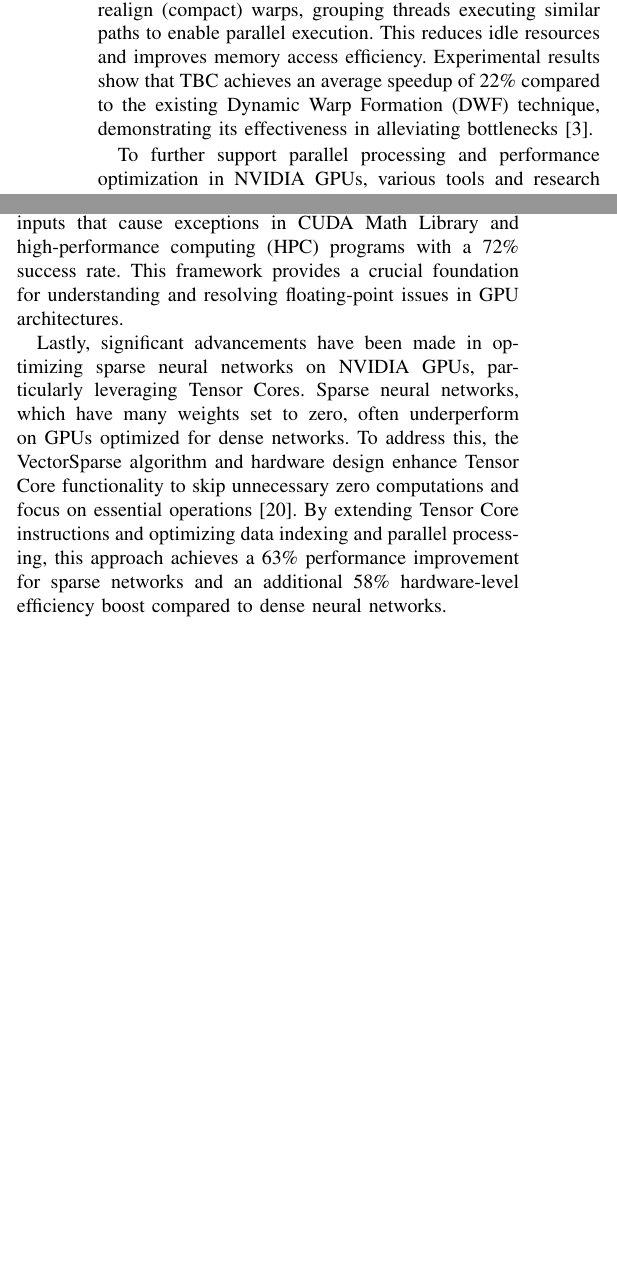
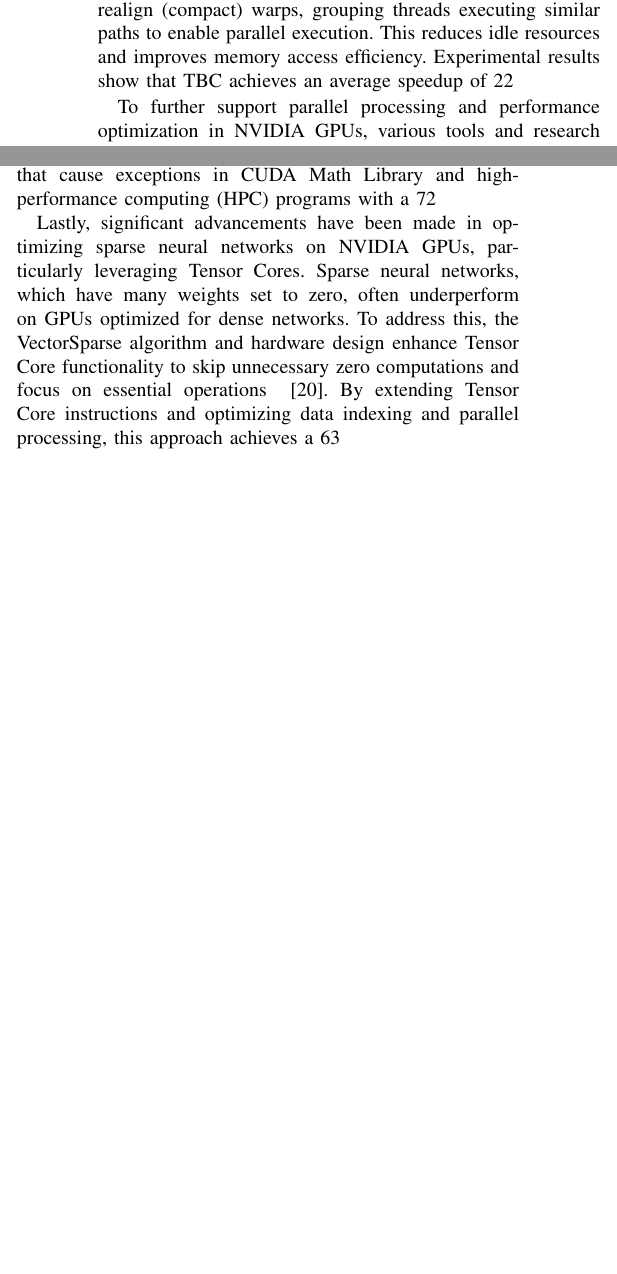
Before and after one commit to I-am-Andrew-Davis/CS6354_project, a LaTeX paper (main.tex, which reads architecture.tex): two parts of the columns of page 2 of 7, joined at a grey line, cut so that both start at the same text, the shorter picture padded with empty space. Compiled offline with pdfLaTeX; a missing font is replaced by an installed copy or a similar font; a LaTeX package or settings file that is missing is left out.

Commit message:
Update architecture.tex

```diff
--- a/architecture.tex
+++ b/architecture.tex
@@ -1,19 +1,15 @@
 \section{Architecture}
 
-NVIDIA GPUs are designed to maximize parallel processing and consist of multiple SIMD pipelines called Shader Cores.
-The CUDA model utilizes GPUs as co-processors specialized in parallel computation, where threads grouped into CTAs (Cooperative Thread Arrays) collaborate by using shared memory.
-GPUs manage data through a hierarchical memory structure comprising L1 cache, shared memory, and global memory, with data transfer between Shader Cores and memory controllers managed by an interconnect network~\cite{Bakhoda2009}.
-The GPU scheduling mechanism supports various levels of parallelism, starting from the smallest unit, the warp (comprising 32 threads), progressing to CTAs (thread blocks), and finally, to CUDA streams at the highest level.
-Workloads are executed on each SM (Streaming Multiprocessor) and are queued to GPU resources for processing~\cite{Sanudo2020}.
+NVIDIA GPUs are designed to maximize parallel processing and consist of multiple SIMD pipelines called Shader Cores.The CUDA model utilizes GPUs as co-processors specialized in parallel computation, where threads grouped into CTAs (Cooperative Thread Arrays) collaborate by using shared memory. GPUs manage data through a hierarchical memory structure comprising L1 cache, shared memory, and global memory, with data transfer between Shader Cores and memory controllers managed by an interconnect network ~\cite{Bakhoda2009}. The GPU scheduling mechanism supports various levels of parallelism, starting from the smallest unit, the warp (comprising 32 threads), progressing to CTAs (thread blocks), and finally, to CUDA streams at the highest level. Workloads are executed on each SM (Streaming Multiprocessor) and are queued to GPU resources for processing ~\cite{Sanudo2020}.
 
-GPU performance is often hindered by memory access bottlenecks, resource imbalance, and branch divergence. Inefficient handling of parallel memory requests within a warp leads to bottlenecks, while excessive CTA execution causes resource contention. Branch divergence occurs when threads within a warp execute different branches, reducing parallel processing efficiency. To address these issues, optimizing the scheduling algorithm can ensure a balanced workload distribution among SMs, and improving memory coalescing can enhance warp memory request efficiency. Additionally, introducing priority-based scheduling policies for real-time workloads can strengthen performance predictability~\cite{Bakhoda2009}~\cite{Sanudo2020}.
+GPU performance is often hindered by memory access bottlenecks, resource imbalance, and branch divergence. Inefficient handling of parallel memory requests within a warp leads to bottlenecks, while excessive CTA execution causes resource contention. Branch divergence occurs when threads within a warp execute different branches, reducing parallel processing efficiency. To address these issues, optimizing the scheduling algorithm can ensure a balanced workload distribution among SMs, and improving memory coalescing can enhance warp memory request efficiency. Additionally, introducing priority-based scheduling policies for real-time workloads can strengthen performance predictability ~\cite{Bakhoda2009} ~\cite{Sanudo2020}.
 
-To mitigate branch divergence, the Thread Block Compaction (TBC) mechanism has been proposed. In the SIMT (Single-Instruction, Multiple-Thread) architecture of GPUs, multiple threads execute the same instruction in parallel. However, when branches occur, threads within a warp may follow different paths, leading to reduced efficiency. TBC leverages control-flow locality across an entire thread block to realign (compact) warps, grouping threads executing similar paths to enable parallel execution. This reduces idle resources and improves memory access efficiency. Experimental results show that TBC achieves an average speedup of 22\% compared to the existing Dynamic Warp Formation (DWF) technique, demonstrating its effectiveness in alleviating bottlenecks~\cite{Fung2011HPC}.
+To mitigate branch divergence, the Thread Block Compaction (TBC) mechanism has been proposed. In the SIMT (Single-Instruction, Multiple-Thread) architecture of GPUs, multiple threads execute the same instruction in parallel. However, when branches occur, threads within a warp may follow different paths, leading to reduced efficiency. TBC leverages control-flow locality across an entire thread block to realign (compact) warps, grouping threads executing similar paths to enable parallel execution. This reduces idle resources and improves memory access efficiency. Experimental results show that TBC achieves an average speedup of 22% compared to the existing Dynamic Warp Formation (DWF) technique, demonstrating its effectiveness in alleviating bottlenecks ~\cite{Fung2011HPC}.
 
 To further support parallel processing and performance optimization in NVIDIA GPUs, various tools and research have been proposed. One such tool is GASS, the first open-source LLVM-based compiler designed for NVIDIA GPUs. GASS transforms LLVM-IR into SASS (Specific Assembly) code and, unlike proprietary tools, provides detailed hardware modeling that includes GPU register sets, instruction sets, and latency-throughput characteristics~\cite{Yan2022}. This allows advanced optimizations such as instruction scheduling and if-conversion, enabling the maximization of parallel processing capabilities while considering the constraints of GPU hardware.
 
-Another tool focuses on reverse-engineering NVIDIA GPUs' proprietary instruction set architecture (ISA) to analyze and decode their functionality. This framework supports various GPU architectures, including Fermi, Kepler, Maxwell, and Pascal~\cite{Hayes2019}. It generates assemblers that convert assembly code into binary instructions, enabling the study of GPU micro-architectural features such as memory management, control flow, and instruction scheduling. By bridging the gap between software and hardware, this tool facilitates performance optimization, security analysis, and deeper architectural understanding.
+Another tool focuses on reverse-engineering NVIDIA GPUs' proprietary instruction set architecture (ISA) to analyze and decode their functionality. This framework supports various GPU architectures, including Fermi, Kepler, Maxwell, and Pascal ~\cite{Hayes2019}. It generates assemblers that convert assembly code into binary instructions, enabling the study of GPU micro-architectural features such as memory management, control flow, and instruction scheduling. By bridging the gap between software and hardware, this tool facilitates performance optimization, security analysis, and deeper architectural understanding.
 
-For addressing floating-point exceptions in GPU operations, the Xscope framework was developed. Floating-point exceptions (e.g., NaN, INF, underflow) are difficult to detect and predict in NVIDIA GPUs due to the absence of hardware flags for such issues~\cite{Laguna2022}. Xscope uses Bayesian optimization to explore input spaces for GPU functions, identifying inputs that cause exceptions in CUDA Math Library and high-performance computing (HPC) programs with a 72\% success rate. This framework provides a crucial foundation for understanding and resolving floating-point issues in GPU architectures.
+For addressing floating-point exceptions in GPU operations, the Xscope framework was developed. Floating-point exceptions (e.g., NaN, INF, underflow) are difficult to detect and predict in NVIDIA GPUs due to the absence of hardware flags for such issues ~\cite{Laguna2022}. Xscope uses Bayesian optimization to explore input spaces for GPU functions, identifying inputs that cause exceptions in CUDA Math Library and high-performance computing (HPC) programs with a 72% success rate. This framework provides a crucial foundation for understanding and resolving floating-point issues in GPU architectures.
 
-Lastly, significant advancements have been made in optimizing sparse neural networks on NVIDIA GPUs, particularly leveraging Tensor Cores. Sparse neural networks, which have many weights set to zero, often underperform on GPUs optimized for dense networks. To address this, the VectorSparse algorithm and hardware design enhance Tensor Core functionality to skip unnecessary zero computations and focus on essential operations~\cite{Zhu2019}. By extending Tensor Core instructions and optimizing data indexing and parallel processing, this approach achieves a 63\% performance improvement for sparse networks and an additional 58\% hardware-level efficiency boost compared to dense neural networks.
+Lastly, significant advancements have been made in optimizing sparse neural networks on NVIDIA GPUs, particularly leveraging Tensor Cores. Sparse neural networks, which have many weights set to zero, often underperform on GPUs optimized for dense networks. To address this, the VectorSparse algorithm and hardware design enhance Tensor Core functionality to skip unnecessary zero computations and focus on essential operations ~\cite{Zhu2019}. By extending Tensor Core instructions and optimizing data indexing and parallel processing, this approach achieves a 63% performance improvement for sparse networks and an additional 58% hardware-level efficiency boost compared to dense neural networks.
```
